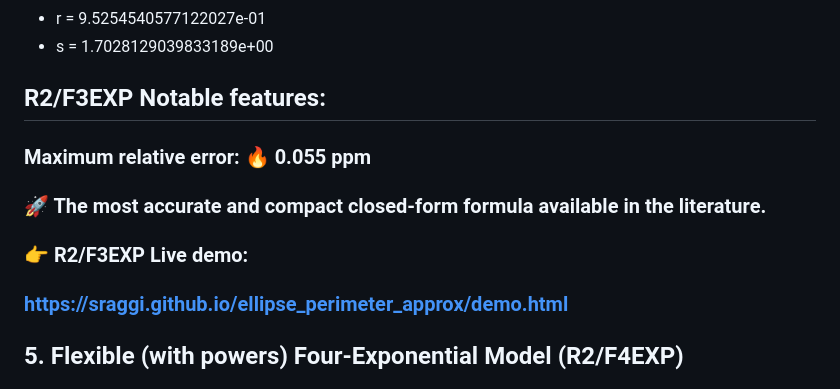
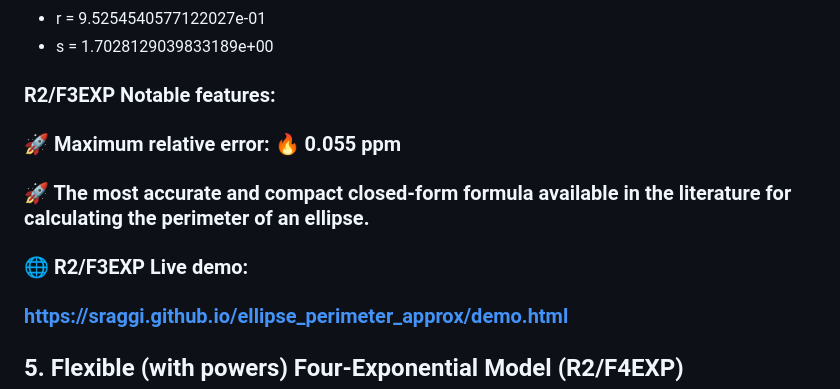
Before and after one commit to sraggi/ellipse_perimeter_approx, a Markdown page: README.md, the part around the change. GitHub-like rendering.

```diff
--- a/README.md
+++ b/README.md
@@ -130,13 +130,13 @@ $$
 * r = 9.5254540577122027e-01
 * s = 1.7028129039833189e+00
 
-## R2/F3EXP Notable features:
+### R2/F3EXP Notable features:
 
-### Maximum relative error:  🔥  0.055 ppm
+### 🚀 Maximum relative error:  🔥  0.055 ppm
 
-### 🚀 The most accurate and compact closed-form formula available in the literature.
+### 🚀 The most accurate and compact closed-form formula available in the literature for calculating the perimeter of an ellipse.
 
-### 👉 R2/F3EXP Live demo:
+### 🌐 R2/F3EXP Live demo:
 ### https://sraggi.github.io/ellipse_perimeter_approx/demo.html
 
 
```
